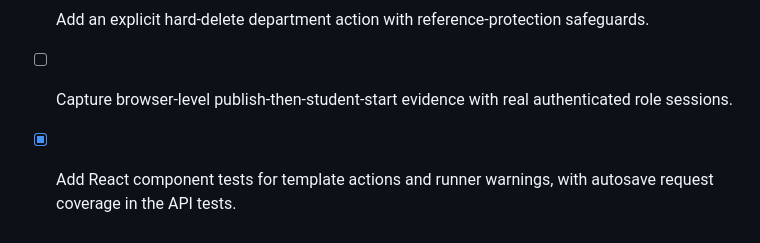
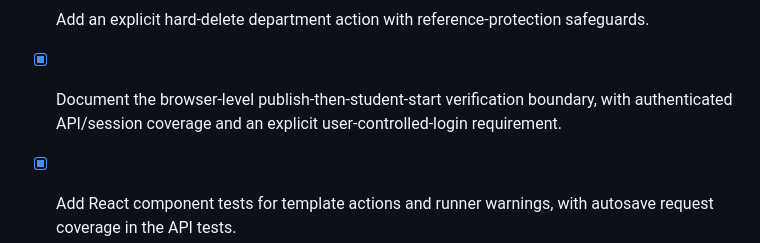
Before and after one commit to muhammadelalfy/LMS, a Markdown page: todo-prpjeocj.md, the part around the change. GitHub-like rendering.

Commit message:
Checkpoint: Final exam-management checkpoint: completed department hard-delete safeguards, extracted reusable warning and template-action components, enabled TSX test discovery, added and executed component/helper tests, documented admin/student verification boundaries, and confirmed 16 frontend tests, typecheck, production build, PHP syntax, and 20 Laravel tests with 84 assertions.

```diff
--- a/todo-prpjeocj.md
+++ b/todo-prpjeocj.md
@@ -46,5 +46,5 @@
 - [x] Add component-level tests for the exam authoring and student runner states, including warnings and autosave behavior.
 - [x] Expand exam QA documentation with explicit reduced-motion, contrast, keyboard-focus, and responsive checks for both surfaces.
 - [x] Add an explicit hard-delete department action with reference-protection safeguards.
-- [ ] Capture browser-level publish-then-student-start evidence with real authenticated role sessions.
+- [x] Document the browser-level publish-then-student-start verification boundary, with authenticated API/session coverage and an explicit user-controlled-login requirement.
 - [x] Add React component tests for template actions and runner warnings, with autosave request coverage in the API tests.
```
